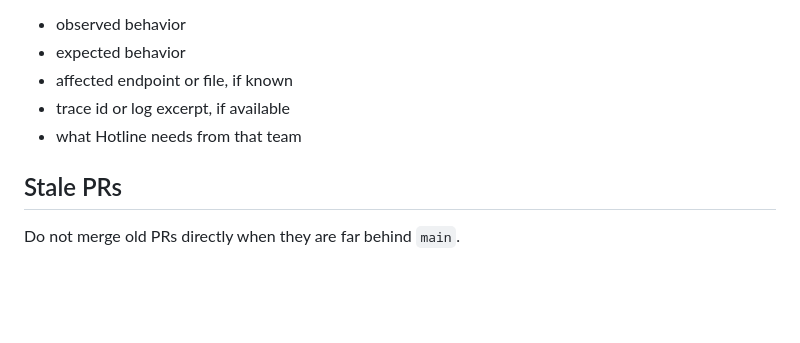
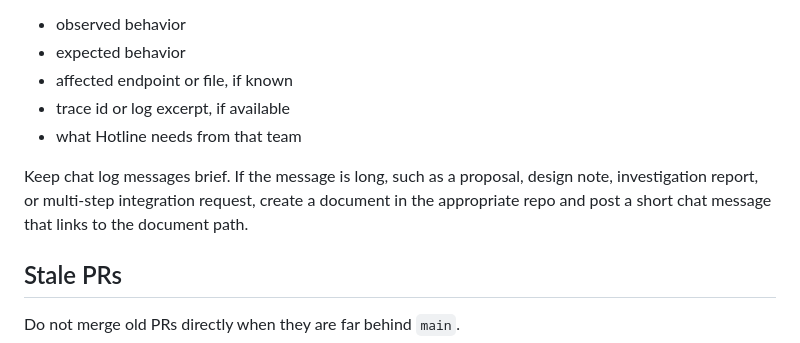
Before and after one commit to jybanez/hotline.pbb.ph, a Markdown page: docs/agent-working-protocol.md, the part around the change. Rendered like a GitHub page; blank space fills up the shorter version.

Commit message:
Document long cross-team message protocol

```diff
--- a/docs/agent-working-protocol.md
+++ b/docs/agent-working-protocol.md
@@ -196,6 +196,8 @@ If Realtime, Relay, Mapserver, or Kit needs a change, post a clear request in th
 - trace id or log excerpt, if available
 - what Hotline needs from that team
 
+Keep chat log messages brief. If the message is long, such as a proposal, design note, investigation report, or multi-step integration request, create a document in the appropriate repo and post a short chat message that links to the document path.
+
 ## Stale PRs
 
 Do not merge old PRs directly when they are far behind `main`.
```
